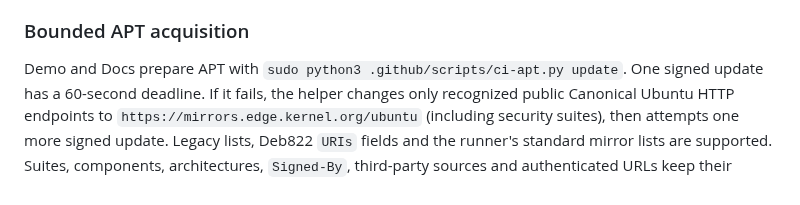
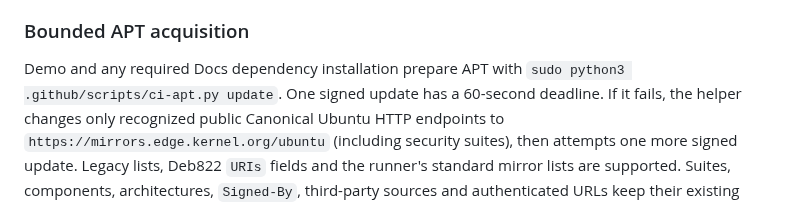
Before and after one commit to jonathanagustin/uds-k3d-takserver, a Markdown page: docs/ci.md, the part around the change. Drawn GitHub-style.

Commit message:
docs: describe conditional browser dependency acquisition

```diff
--- a/docs/ci.md
+++ b/docs/ci.md
@@ -417,7 +417,8 @@ unavailable evidence without printing payloads, paths, or exception text.
 
 ### Bounded APT acquisition
 
-Demo and Docs prepare APT with `sudo python3 .github/scripts/ci-apt.py update`.
+Demo and any required Docs dependency installation prepare APT with
+`sudo python3 .github/scripts/ci-apt.py update`.
 One signed update has a 60-second deadline. If it fails, the helper changes only
 recognized public Canonical Ubuntu HTTP endpoints to
 `https://mirrors.edge.kernel.org/ubuntu` (including security suites),
```
